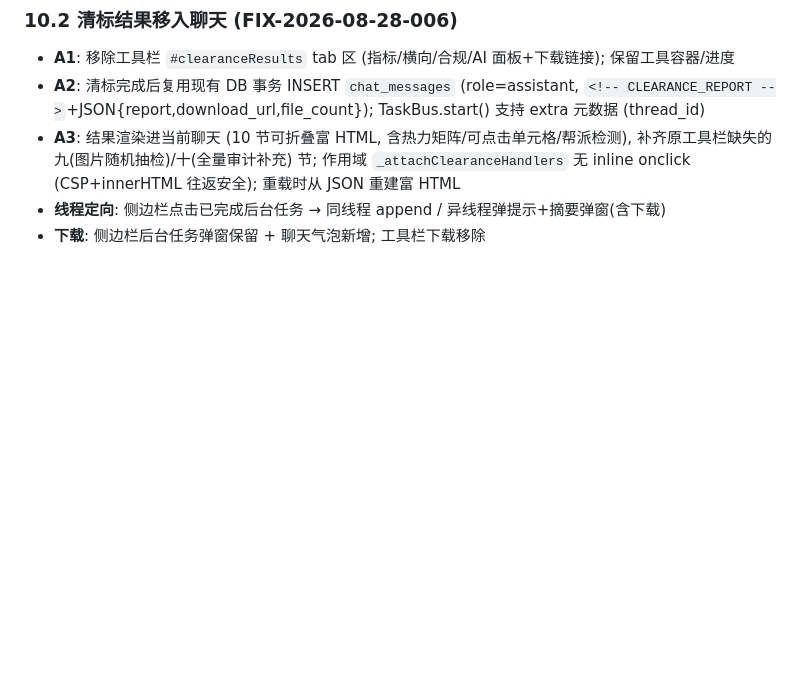
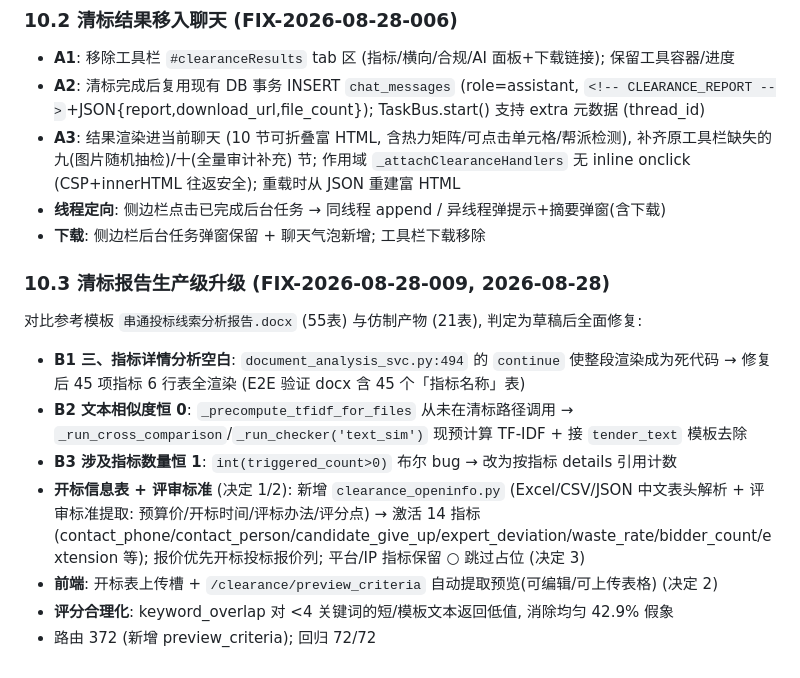
Before and after one commit to heavierthanlife/LocalAI, a Markdown page: 20260827log.md, the part around the change. Rendered like a GitHub page; blank space fills up the shorter version.

Commit message:
docs: 20260827log.md 记录清标报告生产级升级 (FIX-009)

```diff
--- a/20260827log.md
+++ b/20260827log.md
@@ -476,3 +476,14 @@ agent_prompt.json, audit_reports/, batch_results/, checkpoints.db(SQLite), chrom
 - **A3**: 结果渲染进当前聊天 (10 节可折叠富 HTML, 含热力矩阵/可点击单元格/帮派检测), 补齐原工具栏缺失的九(图片随机抽检)/十(全量审计补充) 节; 作用域 `_attachClearanceHandlers` 无 inline onclick (CSP+innerHTML 往返安全); 重载时从 JSON 重建富 HTML
 - **线程定向**: 侧边栏点击已完成后台任务 → 同线程 append / 异线程弹提示+摘要弹窗(含下载)
 - **下载**: 侧边栏后台任务弹窗保留 + 聊天气泡新增; 工具栏下载移除
+
+### 10.3 清标报告生产级升级 (FIX-2026-08-28-009, 2026-08-28)
+对比参考模板 `串通投标线索分析报告.docx` (55表) 与仿制产物 (21表), 判定为草稿后全面修复:
+
+- **B1 三、指标详情分析空白**: `document_analysis_svc.py:494` 的 `continue` 使整段渲染成为死代码 → 修复后 45 项指标 6 行表全渲染 (E2E 验证 docx 含 45 个「指标名称」表)
+- **B2 文本相似度恒 0**: `_precompute_tfidf_for_files` 从未在清标路径调用 → `_run_cross_comparison`/`_run_checker('text_sim')` 现预计算 TF-IDF + 接 `tender_text` 模板去除
+- **B3 涉及指标数量恒 1**: `int(triggered_count>0)` 布尔 bug → 改为按指标 details 引用计数
+- **开标信息表 + 评审标准** (决定 1/2): 新增 `clearance_openinfo.py` (Excel/CSV/JSON 中文表头解析 + 评审标准提取: 预算价/开标时间/评标办法/评分点) → 激活 14 指标 (contact_phone/contact_person/candidate_give_up/expert_deviation/waste_rate/bidder_count/extension 等); 报价优先开标投标报价列; 平台/IP 指标保留 ○ 跳过占位 (决定 3)
+- **前端**: 开标表上传槽 + `/clearance/preview_criteria` 自动提取预览(可编辑/可上传表格) (决定 2)
+- **评分合理化**: keyword_overlap 对 <4 关键词的短/模板文本返回低值, 消除均匀 42.9% 假象
+- 路由 372 (新增 preview_criteria); 回归 72/72
```
